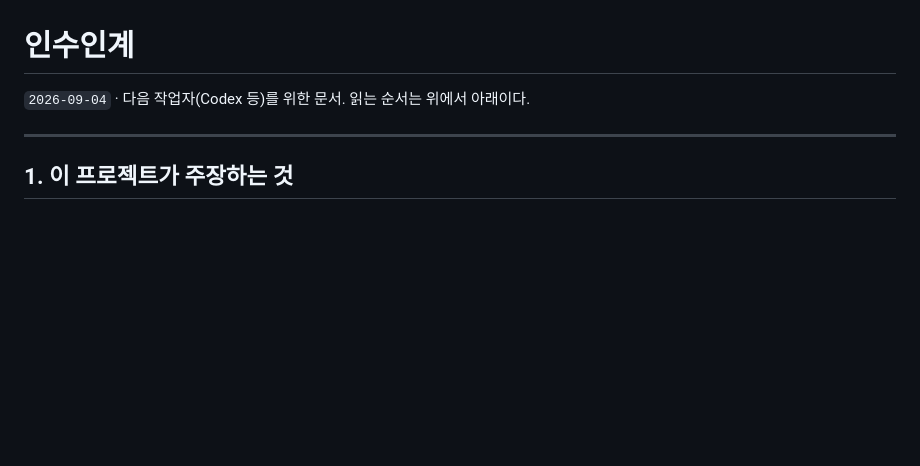
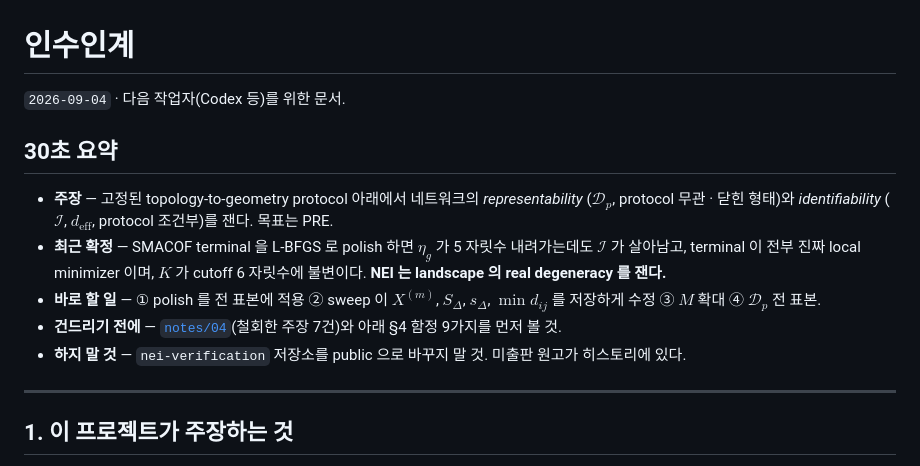
Before and after one commit to Gahyoun/Project-NEI, a Markdown page: HANDOVER.md, the part around the change. Drawn GitHub-style; blank space fills up the shorter version.

Commit message:
인수인계에 30초 요약 추가
Co-Authored-By: Claude Opus 5 <noreply@anthropic.com>

```diff
--- a/HANDOVER.md
+++ b/HANDOVER.md
@@ -1,6 +1,21 @@
 # 인수인계
 
-`2026-09-04` · 다음 작업자(Codex 등)를 위한 문서. 읽는 순서는 위에서 아래이다.
+`2026-09-04` · 다음 작업자(Codex 등)를 위한 문서.
+
+## 30초 요약
+
+- **주장** — 고정된 topology-to-geometry protocol 아래에서 네트워크의
+  *representability* ($\mathcal{D}_p$, protocol 무관 · 닫힌 형태)와
+  *identifiability* ($\mathcal{I}$, $d_{\text{eff}}$, protocol 조건부)를 잰다. 목표는 PRE.
+- **최근 확정** — SMACOF terminal 을 L-BFGS 로 polish 하면 $\eta_g$ 가 5 자릿수
+  내려가는데도 $\mathcal{I}$ 가 살아남고, terminal 이 전부 진짜 local minimizer 이며,
+  $K$ 가 cutoff 6 자릿수에 불변이다. **NEI 는 landscape 의 real degeneracy 를 잰다.**
+- **바로 할 일** — ① polish 를 전 표본에 적용 ② sweep 이 $X^{(m)}$, $S_\Delta$,
+  $s_\Delta$, $\min d_{ij}$ 를 저장하게 수정 ③ $M$ 확대 ④ $\mathcal{D}_p$ 전 표본.
+- **건드리기 전에** — [`notes/04`](notes/04-withdrawn-claims.md)(철회한 주장 7건)와
+  아래 §4 함정 9가지를 먼저 볼 것.
+- **하지 말 것** — `nei-verification` 저장소를 public 으로 바꾸지 말 것. 미출판 원고가
+  히스토리에 있다.
 
 ---
 
```
